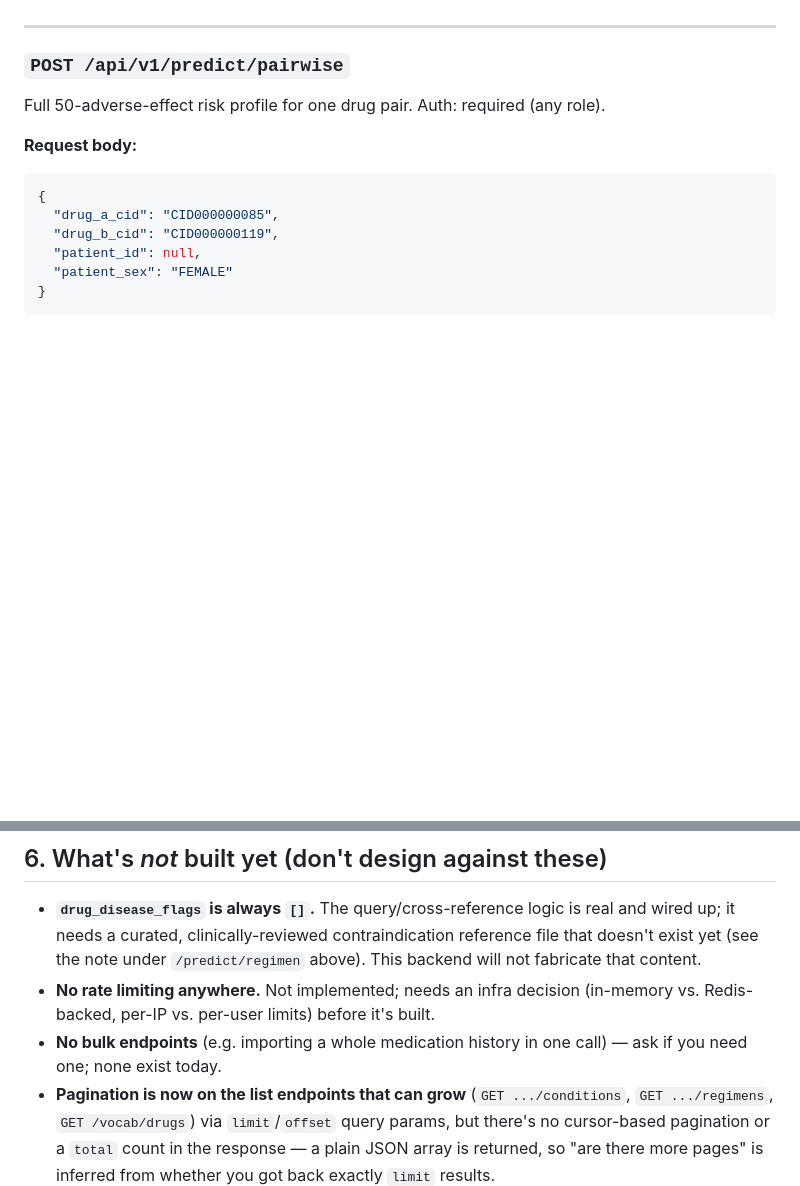
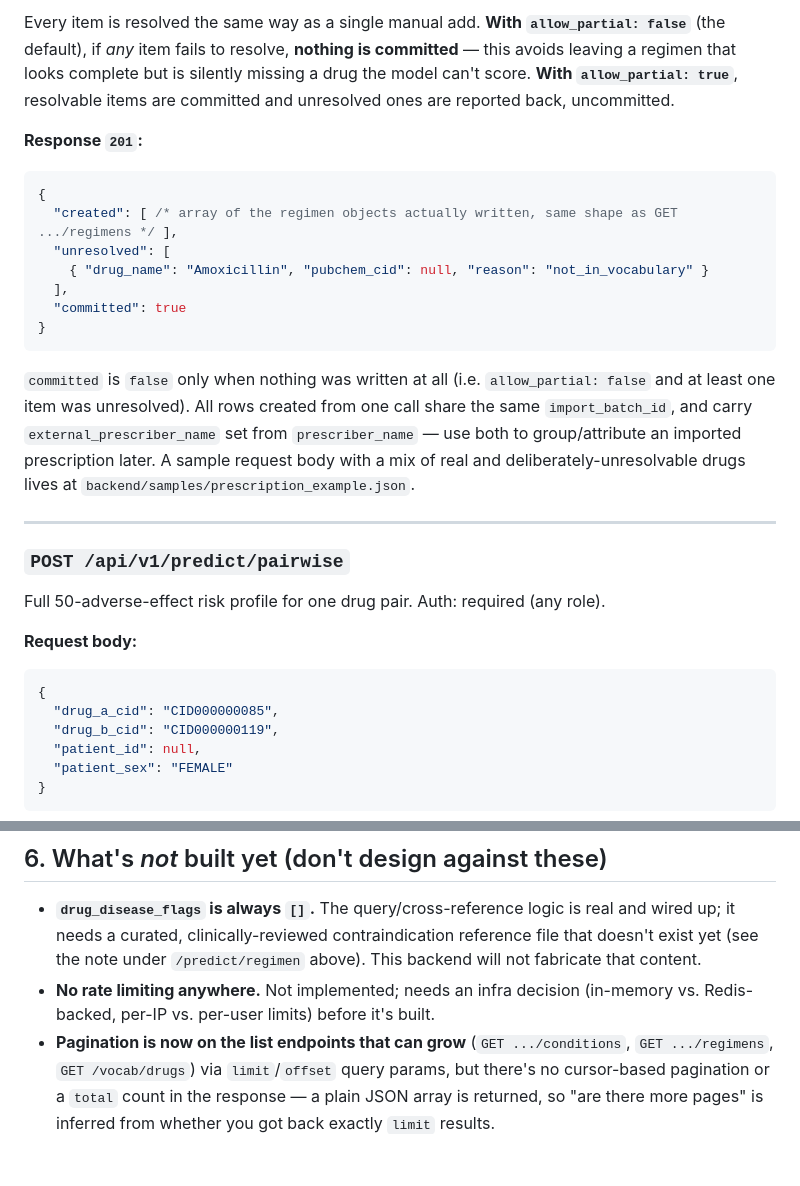
Before and after one commit to RK-NerdyBirdy/PharmacoGNN, a Markdown page: API_REFERENCE.md, 2 parts joined by grey strips. Drawn GitHub-style; blank space fills up the shorter version.

````diff
--- a/API_REFERENCE.md
+++ b/API_REFERENCE.md
@@ -348,3 +383,16 @@ Query params: `active_only` (bool — filters to `end_date IS NULL`), `limit`, `
+Every item is resolved the same way as a single manual add. **With `allow_partial: false`** (the default), if *any* item fails to resolve, **nothing is committed** — this avoids leaving a regimen that looks complete but is silently missing a drug the model can't score. **With `allow_partial: true`**, resolvable items are committed and unresolved ones are reported back, uncommitted.
+
+**Response `201`:**
+```json
+{
+  "created": [ /* array of the regimen objects actually written, same shape as GET .../regimens */ ],
+  "unresolved": [
+    { "drug_name": "Amoxicillin", "pubchem_cid": null, "reason": "not_in_vocabulary" }
+  ],
+  "committed": true
+}
+```
+`committed` is `false` only when nothing was written at all (i.e. `allow_partial: false` and at least one item was unresolved). All rows created from one call share the same `import_batch_id`, and carry `external_prescriber_name` set from `prescriber_name` — use both to group/attribute an imported prescription later. A sample request body with a mix of real and deliberately-unresolvable drugs lives at `backend/samples/prescription_example.json`.
 
 ---
 
@@ -622,7 +670,6 @@ curl -s -X POST http://localhost:8000/api/v1/predict/pairwise \
 
 - **`drug_disease_flags` is always `[]`.** The query/cross-reference logic is real and wired up; it needs a curated, clinically-reviewed contraindication reference file that doesn't exist yet (see the note under `/predict/regimen` above). This backend will not fabricate that content.
 - **No rate limiting anywhere.** Not implemented; needs an infra decision (in-memory vs. Redis-backed, per-IP vs. per-user limits) before it's built.
-- **No bulk endpoints** (e.g. importing a whole medication history in one call) — ask if you need one; none exist today.
 - **Pagination is now on the list endpoints that can grow** (`GET .../conditions`, `GET .../regimens`, `GET /vocab/drugs`) via `limit`/`offset` query params, but there's no cursor-based pagination or a `total` count in the response — a plain JSON array is returned, so "are there more pages" is inferred from whether you got back exactly `limit` results.
 - **No patient *search*.** `GET /api/v1/patients` lists a clinician's assigned roster, but there's no server-side search by name or MRN — those columns are encrypted at rest with a non-deterministic cipher and can't be filtered on. Client-side filtering of a fetched page works; a global search needs a blind-index column added first.
 - **No email-change flow.** `PATCH /patients/me` deliberately excludes email, because changing it also changes where consent codes go and needs new-address verification first.
````
Also changed, not shown: other parts of API_REFERENCE.md (+38 -3 lines), FRONTEND_GUIDE.md (+9 -9 lines).
